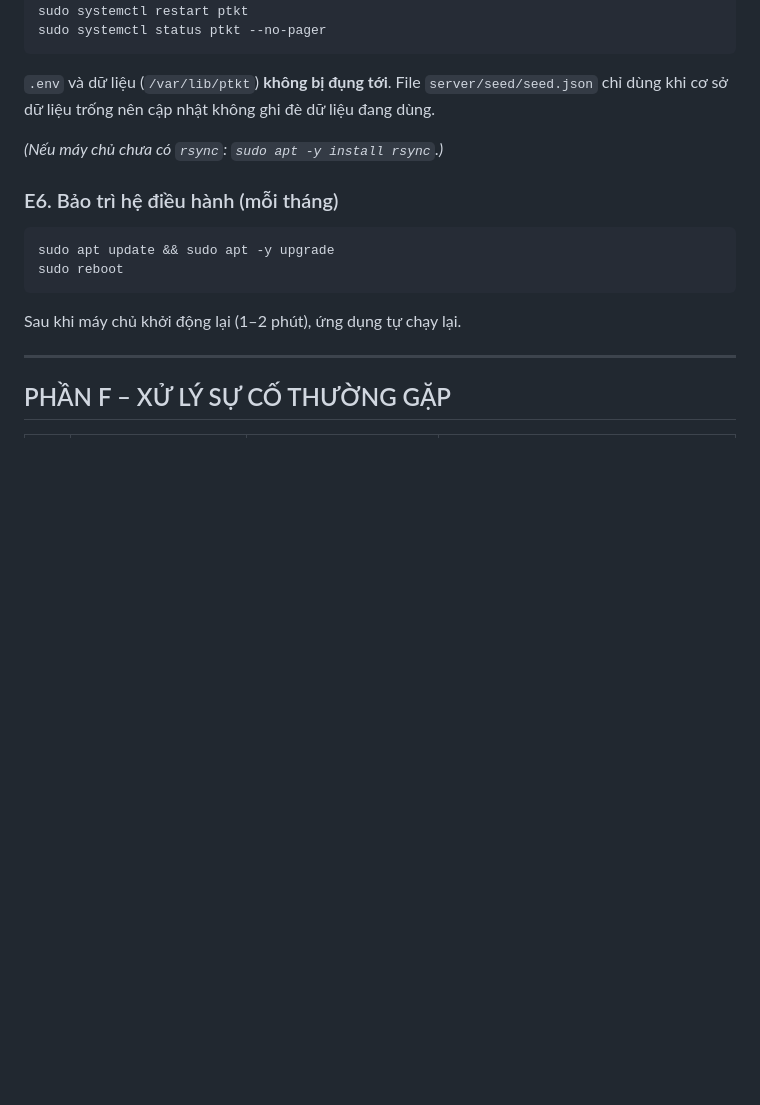
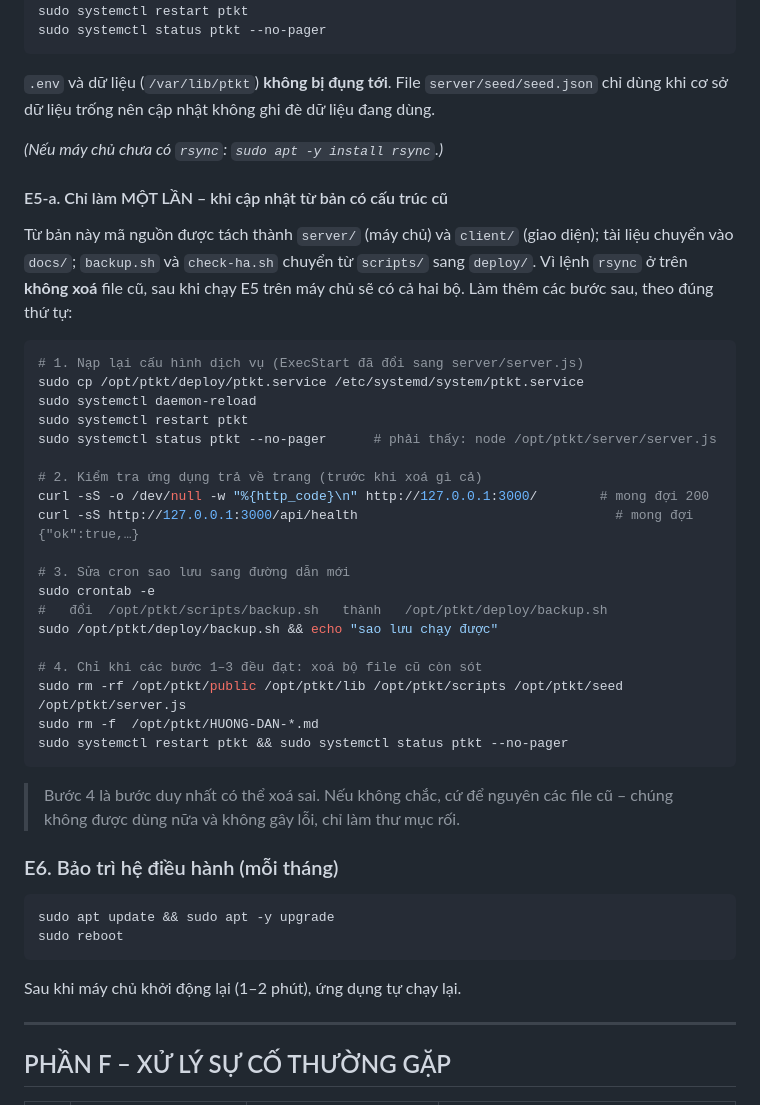
Before and after one commit to levanlong2603/ptkt-appv1, a Markdown page: docs/HUONG-DAN-TRIEN-KHAI.md, the part around the change. Drawn GitHub-style; blank space fills up the shorter version.

Commit message:
Thêm mục E5-a: quy trình cập nhật một lần cho máy chủ đang chạy cấu trúc cũ
rsync ở E5 không có --delete nên bộ file cũ (public/, lib/, scripts/, seed/,
server.js, HUONG-DAN-*.md ở gốc) sẽ còn lại trên /opt/ptkt. E5-a hướng dẫn
nạp lại ptkt.service, kiểm tra app trả 200 + /api/health, sửa cron sang
deploy/backup.sh, rồi mới xoá file cũ.

Co-Authored-By: Claude Opus 5 <noreply@anthropic.com>

````diff
--- a/docs/HUONG-DAN-TRIEN-KHAI.md
+++ b/docs/HUONG-DAN-TRIEN-KHAI.md
@@ -502,6 +502,35 @@ sudo systemctl status ptkt --no-pager
 
 *(Nếu máy chủ chưa có `rsync`: `sudo apt -y install rsync`.)*
 
+#### E5-a. Chỉ làm MỘT LẦN – khi cập nhật từ bản có cấu trúc cũ
+
+Từ bản này mã nguồn được tách thành `server/` (máy chủ) và `client/` (giao diện); tài liệu chuyển vào `docs/`; `backup.sh` và `check-ha.sh` chuyển từ `scripts/` sang `deploy/`. Vì lệnh `rsync` ở trên **không xoá** file cũ, sau khi chạy E5 trên máy chủ sẽ có cả hai bộ. Làm thêm các bước sau, theo đúng thứ tự:
+
+```bash
+# 1. Nạp lại cấu hình dịch vụ (ExecStart đã đổi sang server/server.js)
+sudo cp /opt/ptkt/deploy/ptkt.service /etc/systemd/system/ptkt.service
+sudo systemctl daemon-reload
+sudo systemctl restart ptkt
+sudo systemctl status ptkt --no-pager      # phải thấy: node /opt/ptkt/server/server.js
+
+# 2. Kiểm tra ứng dụng trả về trang (trước khi xoá gì cả)
+curl -sS -o /dev/null -w "%{http_code}\n" http://127.0.0.1:3000/        # mong đợi 200
+curl -sS http://127.0.0.1:3000/api/health                                 # mong đợi {"ok":true,…}
+
+# 3. Sửa cron sao lưu sang đường dẫn mới
+sudo crontab -e
+#   đổi  /opt/ptkt/scripts/backup.sh   thành   /opt/ptkt/deploy/backup.sh
+sudo /opt/ptkt/deploy/backup.sh && echo "sao lưu chạy được"
+
+# 4. Chỉ khi các bước 1–3 đều đạt: xoá bộ file cũ còn sót
+sudo rm -rf /opt/ptkt/public /opt/ptkt/lib /opt/ptkt/scripts /opt/ptkt/seed /opt/ptkt/server.js
+sudo rm -f  /opt/ptkt/HUONG-DAN-*.md
+sudo systemctl restart ptkt && sudo systemctl status ptkt --no-pager
+```
+
+> Bước 4 là bước duy nhất có thể xoá sai. Nếu không chắc, cứ để nguyên các file cũ – chúng không được dùng nữa và không gây lỗi, chỉ làm thư mục rối.
+
+
 ### E6. Bảo trì hệ điều hành (mỗi tháng)
 ```bash
 sudo apt update && sudo apt -y upgrade
````
